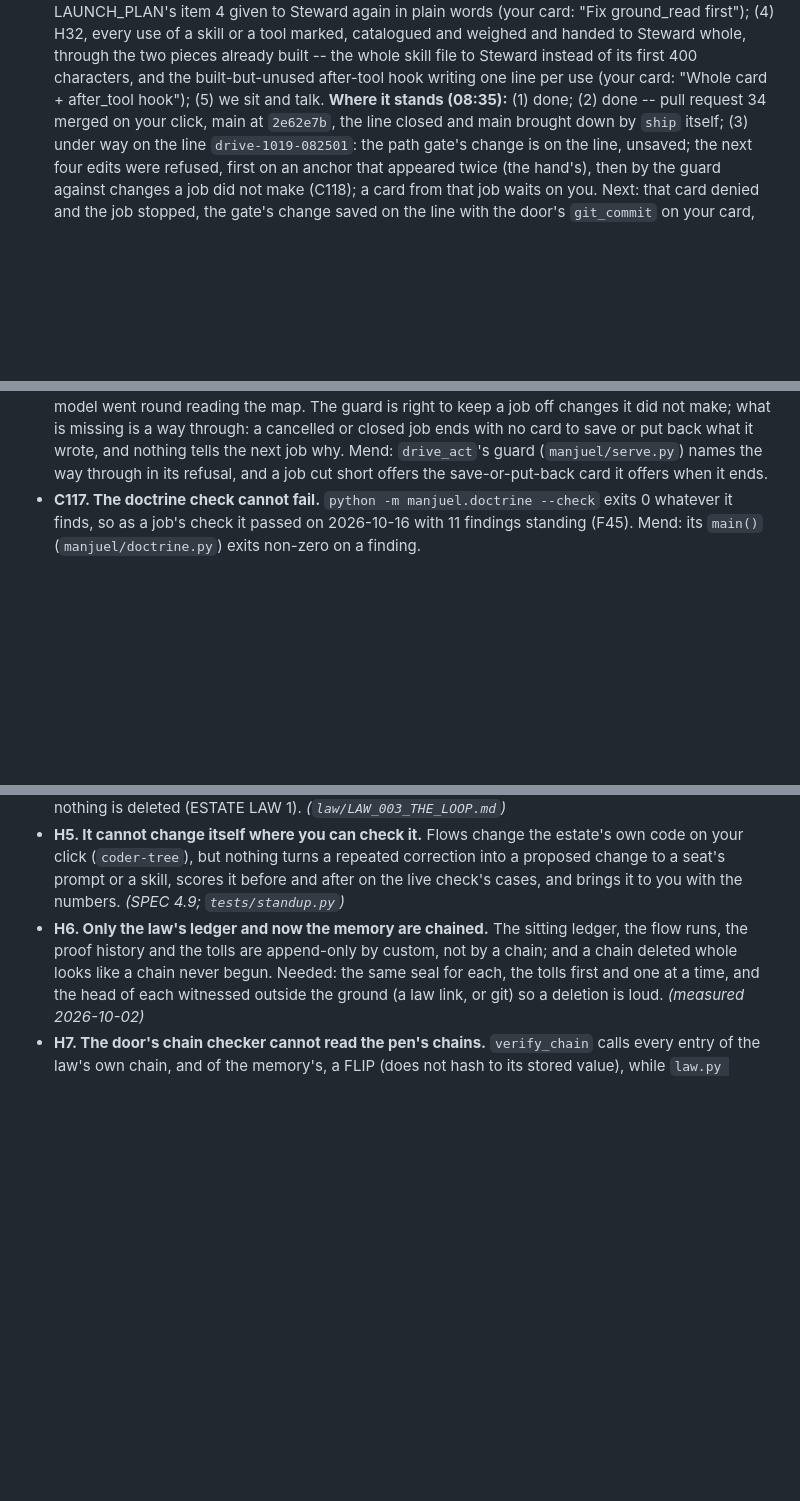
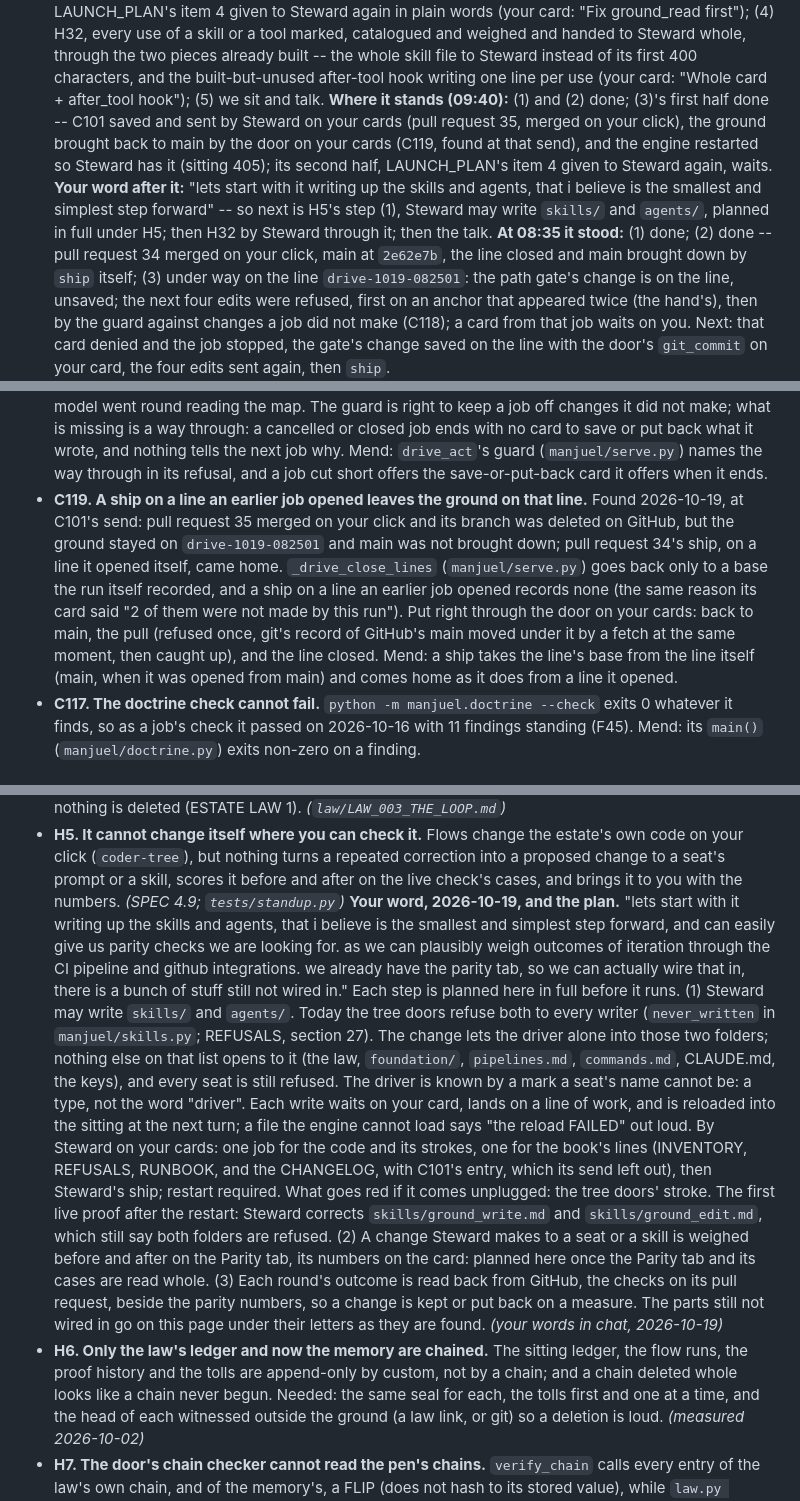
Before and after one commit to thebrotherscarr-bit/Manjuel, a Markdown page: WHATS_LEFT.md, 3 parts joined by grey strips. Drawn GitHub-style; blank space fills up the shorter version.

Commit message:
WHAT'S LEFT H5, step (1), put on the page before it is built: the pla...

```diff
--- a/WHATS_LEFT.md
+++ b/WHATS_LEFT.md
@@ -38,7 +38,12 @@ workflows and tool chains to make sure that basically whatever I ask can be done
   first"); (4) H32, every use of a skill or a tool marked, catalogued and weighed and handed to Steward whole, through the two
   pieces already built -- the whole skill file to Steward instead of its first 400 characters, and the built-but-unused
   after-tool hook writing one line per use (your card: "Whole card + after_tool hook"); (5) we sit and talk.
-  **Where it stands (08:35):** (1) done; (2) done -- pull request 34 merged on your click, main at `2e62e7b`, the line closed
+  **Where it stands (09:40):** (1) and (2) done; (3)'s first half done -- C101 saved and sent by Steward on your cards (pull
+  request 35, merged on your click), the ground brought back to main by the door on your cards (C119, found at that send),
+  and the engine restarted so Steward has it (sitting 405); its second half, LAUNCH_PLAN's item 4 given to Steward again,
+  waits. **Your word after it:** "lets start with it writing up the skills and agents, that i believe is the smallest and
+  simplest step forward" -- so next is H5's step (1), Steward may write `skills/` and `agents/`, planned in full under H5;
+  then H32 by Steward through it; then the talk. **At 08:35 it stood:** (1) done; (2) done -- pull request 34 merged on your click, main at `2e62e7b`, the line closed
   and main brought down by `ship` itself; (3) under way on the line `drive-1019-082501`: the path gate's change is on the line,
   unsaved; the next four edits were refused, first on an anchor that appeared twice (the hand's), then by the guard against
   changes a job did not make (C118); a card from that job waits on you. Next: that card denied and the job stopped, the gate's
@@ -370,6 +375,14 @@ carry the mend; none asks for anything new.
   changes it did not make; what is missing is a way through: a cancelled or closed job ends with no card to save or put back
   what it wrote, and nothing tells the next job why. Mend: `drive_act`'s guard (`manjuel/serve.py`) names the way through in
   its refusal, and a job cut short offers the save-or-put-back card it offers when it ends.
+- **C119. A ship on a line an earlier job opened leaves the ground on that line.** Found 2026-10-19, at C101's send: pull
+  request 35 merged on your click and its branch was deleted on GitHub, but the ground stayed on `drive-1019-082501` and main
+  was not brought down; pull request 34's ship, on a line it opened itself, came home. `_drive_close_lines`
+  (`manjuel/serve.py`) goes back only to a base the run itself recorded, and a ship on a line an earlier job opened records
+  none (the same reason its card said "2 of them were not made by this run"). Put right through the door on your cards: back
+  to main, the pull (refused once, git's record of GitHub's main moved under it by a fetch at the same moment, then caught
+  up), and the line closed. Mend: a ship takes the line's base from the line itself (main, when it was opened from main) and
+  comes home as it does from a line it opened.
 - **C117. The doctrine check cannot fail.** `python -m manjuel.doctrine --check` exits 0 whatever it finds, so as a job's check it
   passed on 2026-10-16 with 11 findings standing (F45). Mend: its `main()` (`manjuel/doctrine.py`) exits non-zero on a finding.
 
@@ -691,6 +704,23 @@ disk says is missing, in the order it is worth building. H1 is done (below).
   click (`coder-tree`), but nothing turns a repeated correction into a proposed change to a seat's
   prompt or a skill, scores it before and after on the live check's cases, and brings it to you with
   the numbers. *(SPEC 4.9; `tests/standup.py`)*
+  **Your word, 2026-10-19, and the plan.** "lets start with it writing up the skills and agents, that i believe is the smallest
+  and simplest step forward, and can easily give us parity checks we are looking for. as we can plausibly weigh outcomes of
+  iteration through the CI pipeline and github integrations. we already have the parity tab, so we can actually wire that in,
+  there is a bunch of stuff still not wired in." Each step is planned here in full before it runs. (1) Steward may write
+  `skills/` and `agents/`. Today the tree doors refuse both to every writer (`never_written` in `manjuel/skills.py`; REFUSALS,
+  section 27). The change lets the driver alone into those two folders; nothing else on that list opens to it (the law,
+  `foundation/`, `pipelines.md`, `commands.md`, CLAUDE.md, the keys), and every seat is still refused. The driver is known by
+  a mark a seat's name cannot be: a type, not the word "driver". Each write waits on your card, lands on a line of work, and
+  is reloaded into the sitting at the next turn; a file the engine cannot load says "the reload FAILED" out loud. By Steward
+  on your cards: one job for the code and its strokes, one for the book's lines (INVENTORY, REFUSALS, RUNBOOK, and the
+  CHANGELOG, with C101's entry, which its send left out), then Steward's ship; restart required. What goes red if it comes
+  unplugged: the tree doors' stroke. The first live proof after the restart: Steward corrects `skills/ground_write.md` and
+  `skills/ground_edit.md`, which still say both folders are refused. (2) A change Steward makes to a seat or a skill is
+  weighed before and after on the Parity tab, its numbers on the card: planned here once the Parity tab and its cases are
+  read whole. (3) Each round's outcome is read back from GitHub, the checks on its pull request, beside the parity numbers,
+  so a change is kept or put back on a measure. The parts still not wired in go on this page under their letters as they
+  are found. *(your words in chat, 2026-10-19)*
 - **H6. Only the law's ledger and now the memory are chained.** The sitting ledger, the flow runs, the
   proof history and the tolls are append-only by custom, not by a chain; and a chain deleted whole
   looks like a chain never begun. Needed: the same seal for each, the tolls first and one at a time,
```
